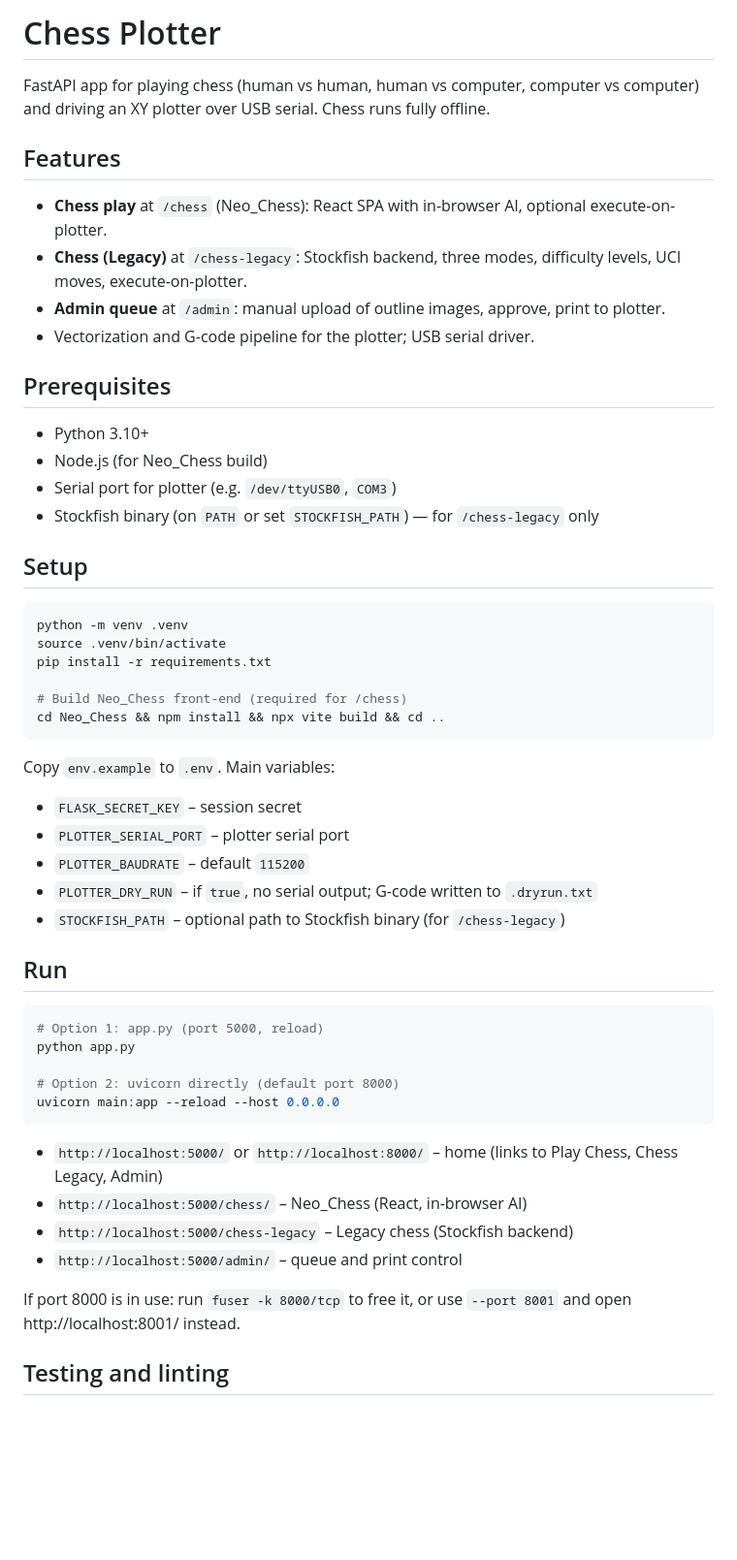
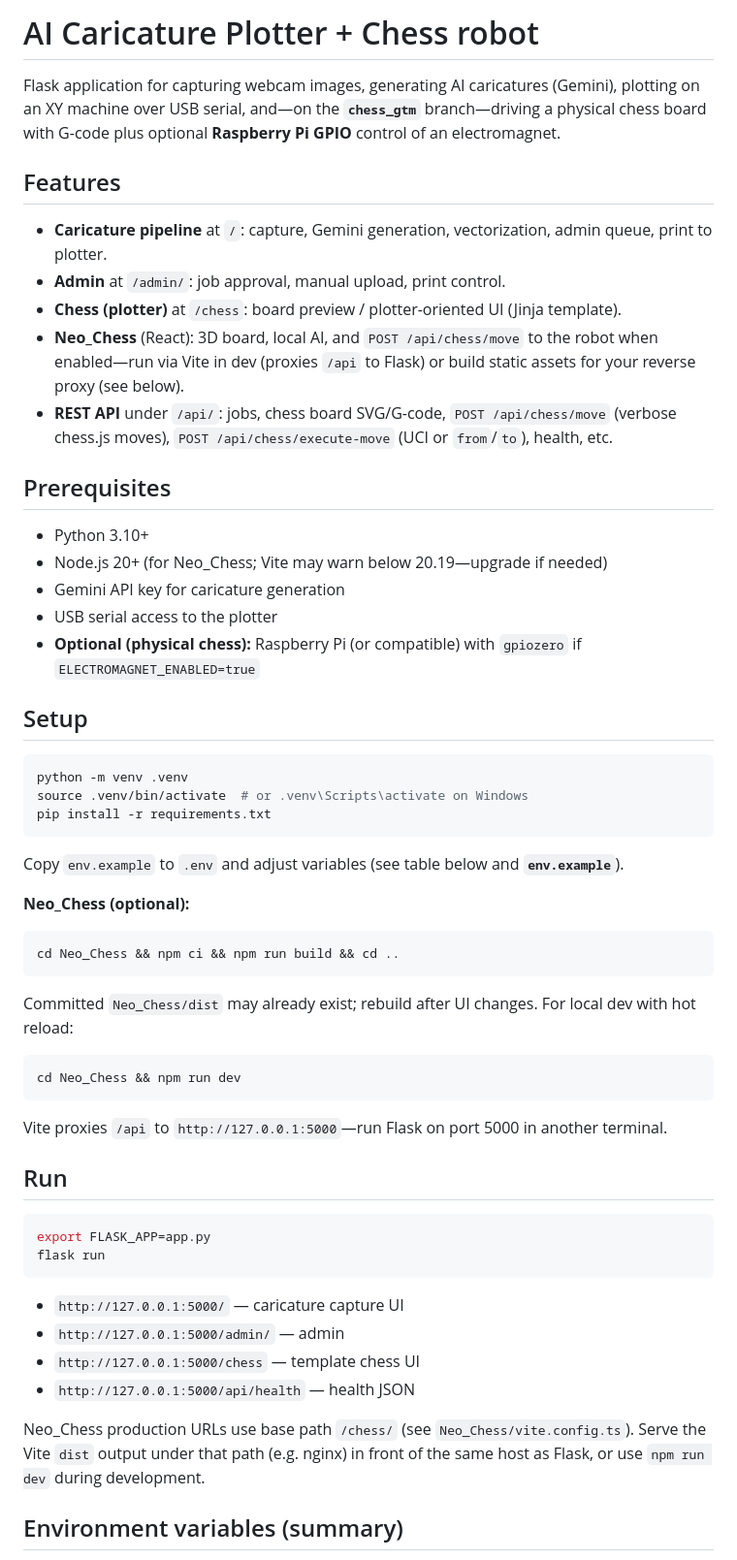
Before and after one commit to xl0garithm/ai_plotter, a Markdown page: README.md, the part around one of its changes. Shown at 97% size. Rendered like a GitHub page; blank space fills up the shorter version.

Commit message:
docs: refresh README for Flask stack and Pi GPIO electromagnet
Made-with: Cursor

````diff
--- a/README.md
+++ b/README.md
@@ -1,56 +1,60 @@
-# Chess Plotter
+# AI Caricature Plotter + Chess robot
 
-FastAPI app for playing chess (human vs human, human vs computer, computer vs computer) and driving an XY plotter over USB serial. Chess runs fully offline.
+Flask application for capturing webcam images, generating AI caricatures (Gemini), plotting on an XY machine over USB serial, and—on the **`chess_gtm`** branch—driving a physical chess board with G-code plus optional **Raspberry Pi GPIO** control of an electromagnet.
 
 ## Features
 
-- **Chess play** at `/chess` (Neo_Chess): React SPA with in-browser AI, optional execute-on-plotter.
-- **Chess (Legacy)** at `/chess-legacy`: Stockfish backend, three modes, difficulty levels, UCI moves, execute-on-plotter.
-- **Admin queue** at `/admin`: manual upload of outline images, approve, print to plotter.
-- Vectorization and G-code pipeline for the plotter; USB serial driver.
+- **Caricature pipeline** at `/`: capture, Gemini generation, vectorization, admin queue, print to plotter.
+- **Admin** at `/admin/`: job approval, manual upload, print control.
+- **Chess (plotter)** at `/chess`: board preview / plotter-oriented UI (Jinja template).
+- **Neo_Chess** (React): 3D board, local AI, and `POST /api/chess/move` to the robot when enabled—run via Vite in dev (proxies `/api` to Flask) or build static assets for your reverse proxy (see below).
+- **REST API** under `/api/`: jobs, chess board SVG/G-code, `POST /api/chess/move` (verbose chess.js moves), `POST /api/chess/execute-move` (UCI or `from`/`to`), health, etc.
 
 ## Prerequisites
 
 - Python 3.10+
-- Node.js (for Neo_Chess build)
-- Serial port for plotter (e.g. `/dev/ttyUSB0`, `COM3`)
-- Stockfish binary (on `PATH` or set `STOCKFISH_PATH`) — for `/chess-legacy` only
+- Node.js 20+ (for Neo_Chess; Vite may warn below 20.19—upgrade if needed)
+- Gemini API key for caricature generation
+- USB serial access to the plotter
+- **Optional (physical chess):** Raspberry Pi (or compatible) with `gpiozero` if `ELECTROMAGNET_ENABLED=true`
 
 ## Setup
 
 ```bash
 python -m venv .venv
-source .venv/bin/activate
+source .venv/bin/activate  # or .venv\Scripts\activate on Windows
 pip install -r requirements.txt
-
-# Build Neo_Chess front-end (required for /chess)
-cd Neo_Chess && npm install && npx vite build && cd ..
 ```
 
-Copy `env.example` to `.env`. Main variables:
+Copy `env.example` to `.env` and adjust variables (see table below and **`env.example`**).
 
-- `FLASK_SECRET_KEY` – session secret
-- `PLOTTER_SERIAL_PORT` – plotter serial port
-- `PLOTTER_BAUDRATE` – default `115200`
-- `PLOTTER_DRY_RUN` – if `true`, no serial output; G-code written to `.dryrun.txt`
-- `STOCKFISH_PATH` – optional path to Stockfish binary (for `/chess-legacy`)
+**Neo_Chess (optional):**
+
+```bash
+cd Neo_Chess && npm ci && npm run build && cd ..
+```
+
+Committed `Neo_Chess/dist` may already exist; rebuild after UI changes. For local dev with hot reload:
+
+```bash
+cd Neo_Chess && npm run dev
+```
+
+Vite proxies `/api` to `http://127.0.0.1:5000`—run Flask on port 5000 in another terminal.
 
 ## Run
 
 ```bash
-# Option 1: app.py (port 5000, reload)
-python app.py
-
-# Option 2: uvicorn directly (default port 8000)
-uvicorn main:app --reload --host 0.0.0.0
+export FLASK_APP=app.py
+flask run
 ```
 
-- `http://localhost:5000/` or `http://localhost:8000/` – home (links to Play Chess, Chess Legacy, Admin)
-- `http://localhost:5000/chess/` – Neo_Chess (React, in-browser AI)
-- `http://localhost:5000/chess-legacy` – Legacy chess (Stockfish backend)
-- `http://localhost:5000/admin/` – queue and print control
+- `http://127.0.0.1:5000/` — caricature capture UI
+- `http://127.0.0.1:5000/admin/` — admin
+- `http://127.0.0.1:5000/chess` — template chess UI
+- `http://127.0.0.1:5000/api/health` — health JSON
 
-If port 8000 is in use: run `fuser -k 8000/tcp` to free it, or use `--port 8001` and open http://localhost:8001/ instead.
+Neo_Chess production URLs use base path `/chess/` (see `Neo_Chess/vite.config.ts`). Serve the Vite `dist` output under that path (e.g. nginx) in front of the same host as Flask, or use `npm run dev` during development.
 
-## Testing and linting
+## Environment variables (summary)
 
````
Also changed, not shown: other parts of README.md (+52 -30 lines).
